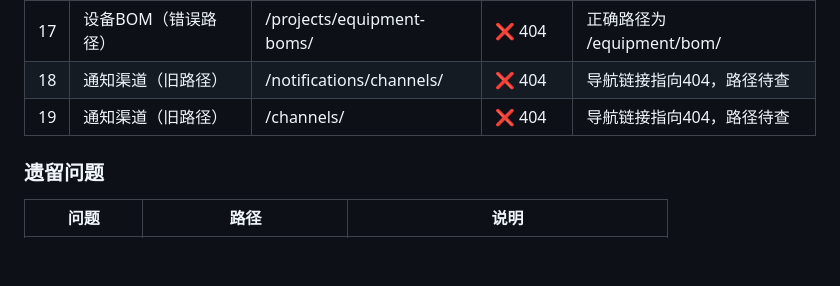
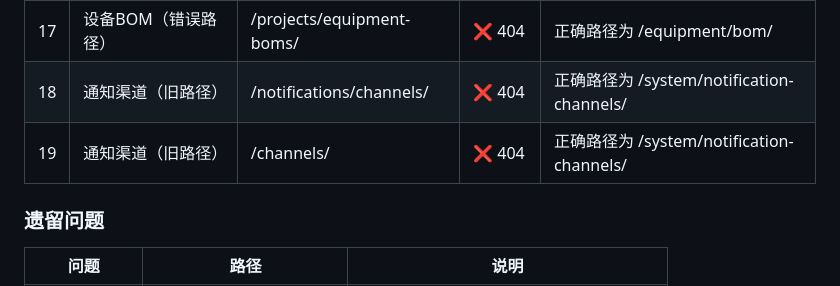
Before and after one commit to liubaichun/engineering-new, a Markdown page: docs/UPGRADE_LOG.md, the part around the change. GitHub-like rendering; blank space fills up the shorter version.

Commit message:
docs: 更新升级日志 - 通知渠道路径修正

```diff
--- a/docs/UPGRADE_LOG.md
+++ b/docs/UPGRADE_LOG.md
@@ -53,8 +53,8 @@
 | 15 | 用户管理（旧路径） | /users/ | ❌ 404 | 正确路径为 /system/users/ |
 | 16 | 设备BOM（错误路径） | /equipment/boms/ | ❌ 404 | 正确路径为 /equipment/bom/ |
 | 17 | 设备BOM（错误路径） | /projects/equipment-boms/ | ❌ 404 | 正确路径为 /equipment/bom/ |
-| 18 | 通知渠道（旧路径） | /notifications/channels/ | ❌ 404 | 导航链接指向404，路径待查 |
-| 19 | 通知渠道（旧路径） | /channels/ | ❌ 404 | 导航链接指向404，路径待查 |
+| 18 | 通知渠道（旧路径） | /notifications/channels/ | ❌ 404 | 正确路径为 /system/notification-channels/ |
+| 19 | 通知渠道（旧路径） | /channels/ | ❌ 404 | 正确路径为 /system/notification-channels/ |
 
 ### 遗留问题
 
```
